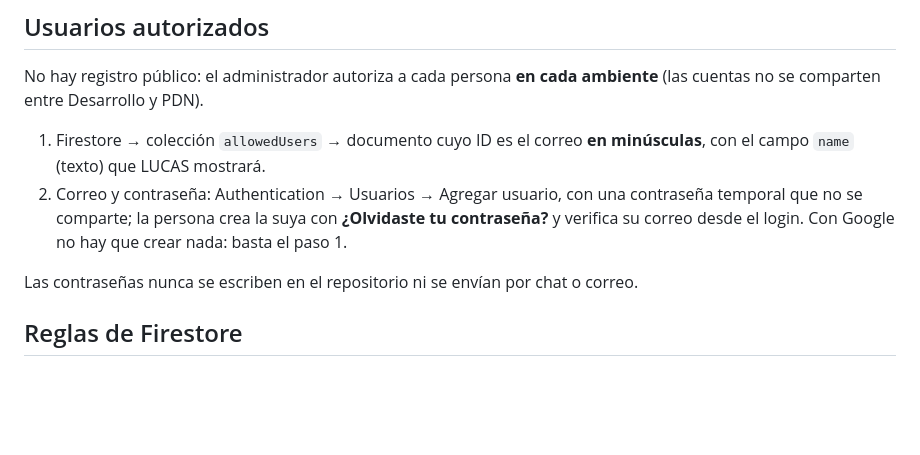
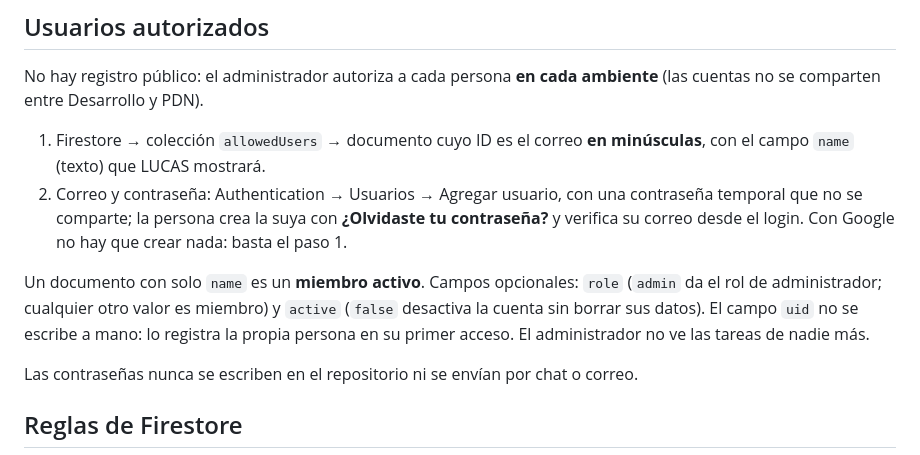
Before and after one commit to JuanAlvarezB/TableroKanba, a Markdown page: README.md, the part around the change. Rendered like a GitHub page; blank space fills up the shorter version.

```diff
--- a/README.md
+++ b/README.md
@@ -85,6 +85,11 @@ cuentas no se comparten entre Desarrollo y PDN).
    temporal que no se comparte; la persona crea la suya con **¿Olvidaste tu contraseña?**
    y verifica su correo desde el login. Con Google no hay que crear nada: basta el paso 1.
 
+Un documento con solo `name` es un **miembro activo**. Campos opcionales: `role` (`admin` da el rol
+de administrador; cualquier otro valor es miembro) y `active` (`false` desactiva la cuenta sin borrar
+sus datos). El campo `uid` no se escribe a mano: lo registra la propia persona en su primer acceso.
+El administrador no ve las tareas de nadie más.
+
 Las contraseñas nunca se escriben en el repositorio ni se envían por chat o correo.
 
 ## Reglas de Firestore
```
Also changed, not shown: docs/VERIFICACION_MANUAL.md (+21 -0 lines).
